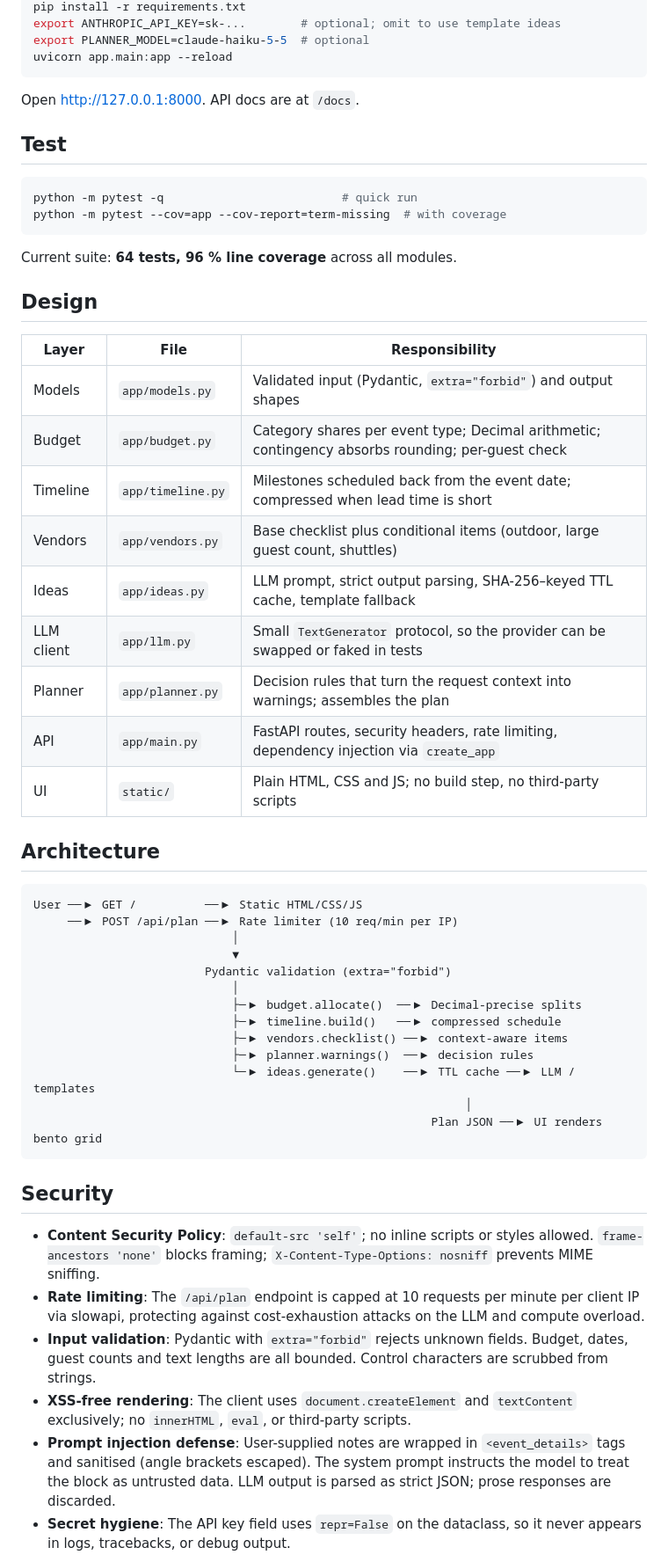
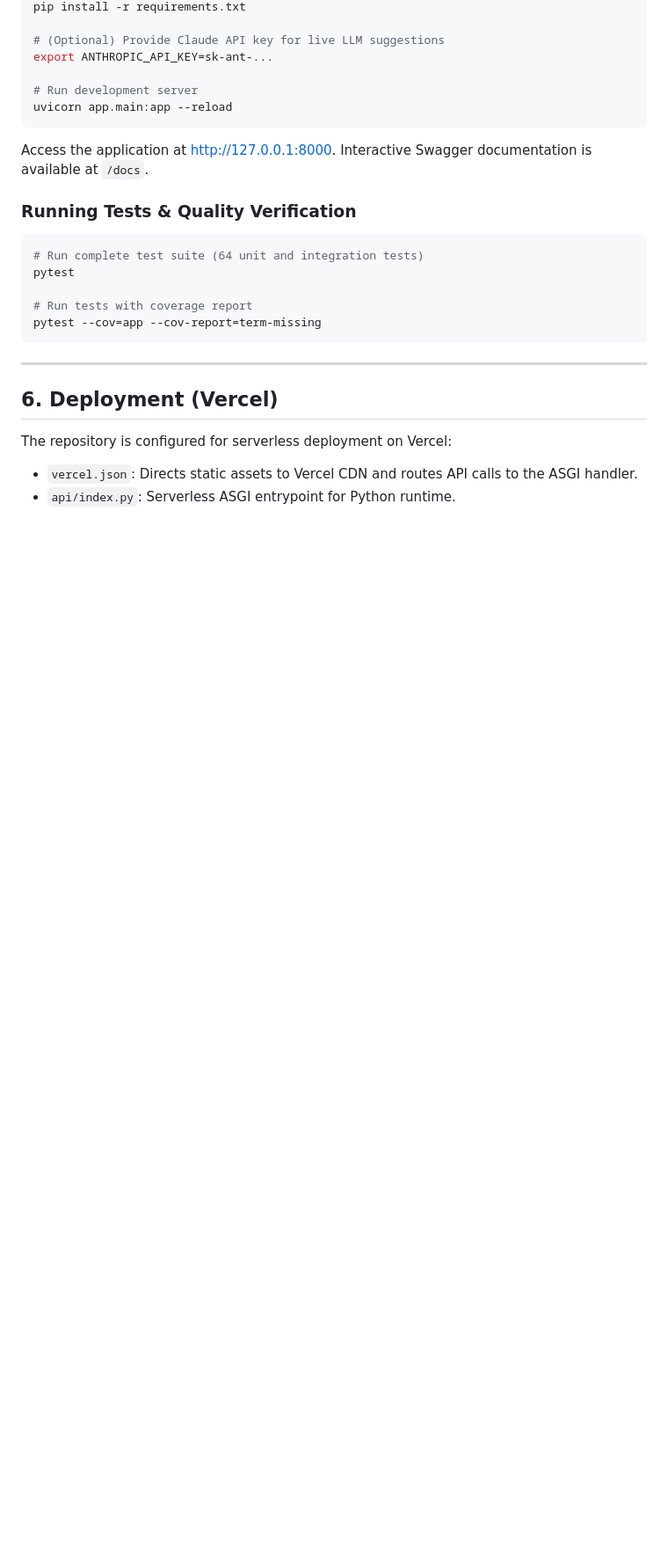
Before and after one commit to Yuvaakhil18/GENAI_Event_Planner, a Markdown page: README.md, the part around one of its changes. Shown at 88% size. GitHub-like rendering; blank space fills up the shorter version.

Commit message:
docs: expand README with chosen vertical, approach, logic, and assumptions

````diff
--- a/README.md
+++ b/README.md
@@ -13,65 +129,27 @@ model call fails, the app falls back to built-in templates, so the planner alway
 pip install -r requirements.txt
-export ANTHROPIC_API_KEY=sk-...        # optional; omit to use template ideas
-export PLANNER_MODEL=claude-haiku-5-5  # optional
+
+# (Optional) Provide Claude API key for live LLM suggestions
+export ANTHROPIC_API_KEY=sk-ant-...
+
+# Run development server
 uvicorn app.main:app --reload
 ```
+Access the application at [http://127.0.0.1:8000](http://127.0.0.1:8000). Interactive Swagger documentation is available at `/docs`.
 
-Open http://127.0.0.1:8000. API docs are at `/docs`.
+### Running Tests & Quality Verification
+```bash
+# Run complete test suite (64 unit and integration tests)
+pytest
 
-## Test
-
-```bash
-python -m pytest -q                          # quick run
-python -m pytest --cov=app --cov-report=term-missing  # with coverage
+# Run tests with coverage report
+pytest --cov=app --cov-report=term-missing
 ```
 
-Current suite: **64 tests, 96 % line coverage** across all modules.
+---
 
-## Design
+## 6. Deployment (Vercel)
 
-| Layer | File | Responsibility |
-|---|---|---|
-| Models | `app/models.py` | Validated input (Pydantic, `extra="forbid"`) and output shapes |
-| Budget | `app/budget.py` | Category shares per event type; Decimal arithmetic; contingency absorbs rounding; per-guest check |
-| Timeline | `app/timeline.py` | Milestones scheduled back from the event date; compressed when lead time is short |
-| Vendors | `app/vendors.py` | Base checklist plus conditional items (outdoor, large guest count, shuttles) |
-| Ideas | `app/ideas.py` | LLM prompt, strict output parsing, SHA-256–keyed TTL cache, template fallback |
-| LLM client | `app/llm.py` | Small `TextGenerator` protocol, so the provider can be swapped or faked in tests |
-| Planner | `app/planner.py` | Decision rules that turn the request context into warnings; assembles the plan |
-| API | `app/main.py` | FastAPI routes, security headers, rate limiting, dependency injection via `create_app` |
-| UI | `static/` | Plain HTML, CSS and JS; no build step, no third-party scripts |
+The repository is configured for serverless deployment on Vercel:
+- `vercel.json`: Directs static assets to Vercel CDN and routes API calls to the ASGI handler.
+- `api/index.py`: Serverless ASGI entrypoint for Python runtime.
 
-## Architecture
-
-```
-User ──▶ GET /          ──▶ Static HTML/CSS/JS
-     ──▶ POST /api/plan ──▶ Rate limiter (10 req/min per IP)
-                             │
-                             ▼
-                         Pydantic validation (extra="forbid")
-                             │
-                             ├─▶ budget.allocate()  ──▶ Decimal-precise splits
-                             ├─▶ timeline.build()   ──▶ compressed schedule
-                             ├─▶ vendors.checklist() ──▶ context-aware items
-                             ├─▶ planner.warnings()  ──▶ decision rules
-                             └─▶ ideas.generate()    ──▶ TTL cache ──▶ LLM / templates
-                                                               │
-                                                          Plan JSON ──▶ UI renders bento grid
-```
-
-## Security
-
-- **Content Security Policy**: `default-src 'self'`; no inline scripts or styles allowed.
-  `frame-ancestors 'none'` blocks framing; `X-Content-Type-Options: nosniff` prevents MIME sniffing.
-- **Rate limiting**: The `/api/plan` endpoint is capped at 10 requests per minute per client IP
-  via slowapi, protecting against cost-exhaustion attacks on the LLM and compute overload.
-- **Input validation**: Pydantic with `extra="forbid"` rejects unknown fields. Budget, dates, guest
-  counts and text lengths are all bounded. Control characters are scrubbed from strings.
-- **XSS-free rendering**: The client uses `document.createElement` and `textContent` exclusively;
-  no `innerHTML`, `eval`, or third-party scripts.
-- **Prompt injection defense**: User-supplied notes are wrapped in `<event_details>` tags and
-  sanitised (angle brackets escaped). The system prompt instructs the model to treat the block
-  as untrusted data. LLM output is parsed as strict JSON; prose responses are discarded.
-- **Secret hygiene**: The API key field uses `repr=False` on the dataclass, so it never appears
-  in logs, tracebacks, or debug output.
-
````
Also changed, not shown: other parts of README.md (+126 -46 lines).
